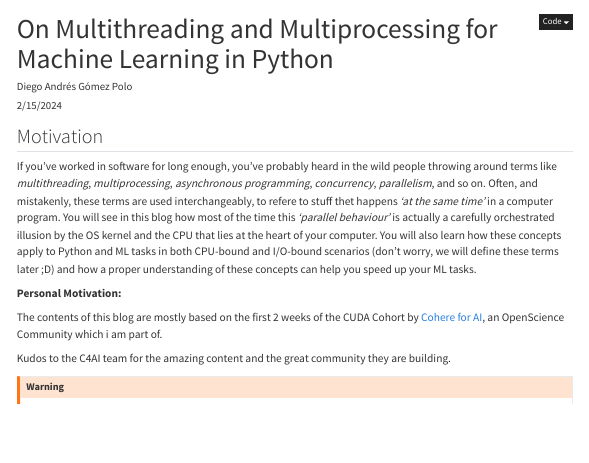
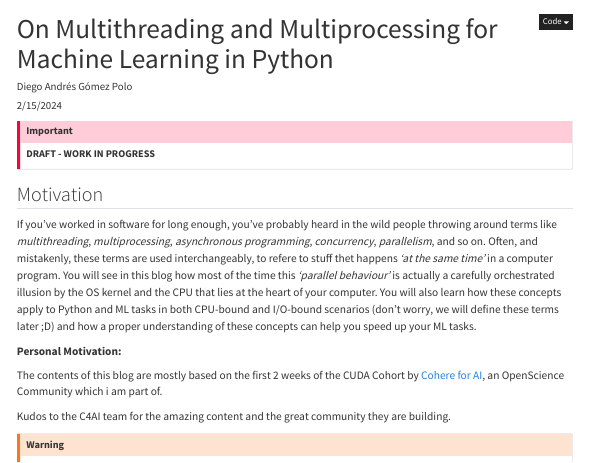
Before and after one commit to diegommezp28/playground, a Quarto document (blog/posts/cuda_cohort_w1/index.qmd): the page in a window 1100 px wide, from its top. Rendered offline with R 4.5, knitr and Pandoc in place of Quarto, with nearby package versions; menus at the side of the page are left out.

Commit message:
draft callout

```diff
--- a/blog/posts/cuda_cohort_w1/index.qmd
+++ b/blog/posts/cuda_cohort_w1/index.qmd
@@ -42,6 +42,10 @@ filters:
 
 
 ---
+
+:::{.callout-important}
+**DRAFT - WORK IN PROGRESS**
+:::
 
 ## Motivation
 
```
